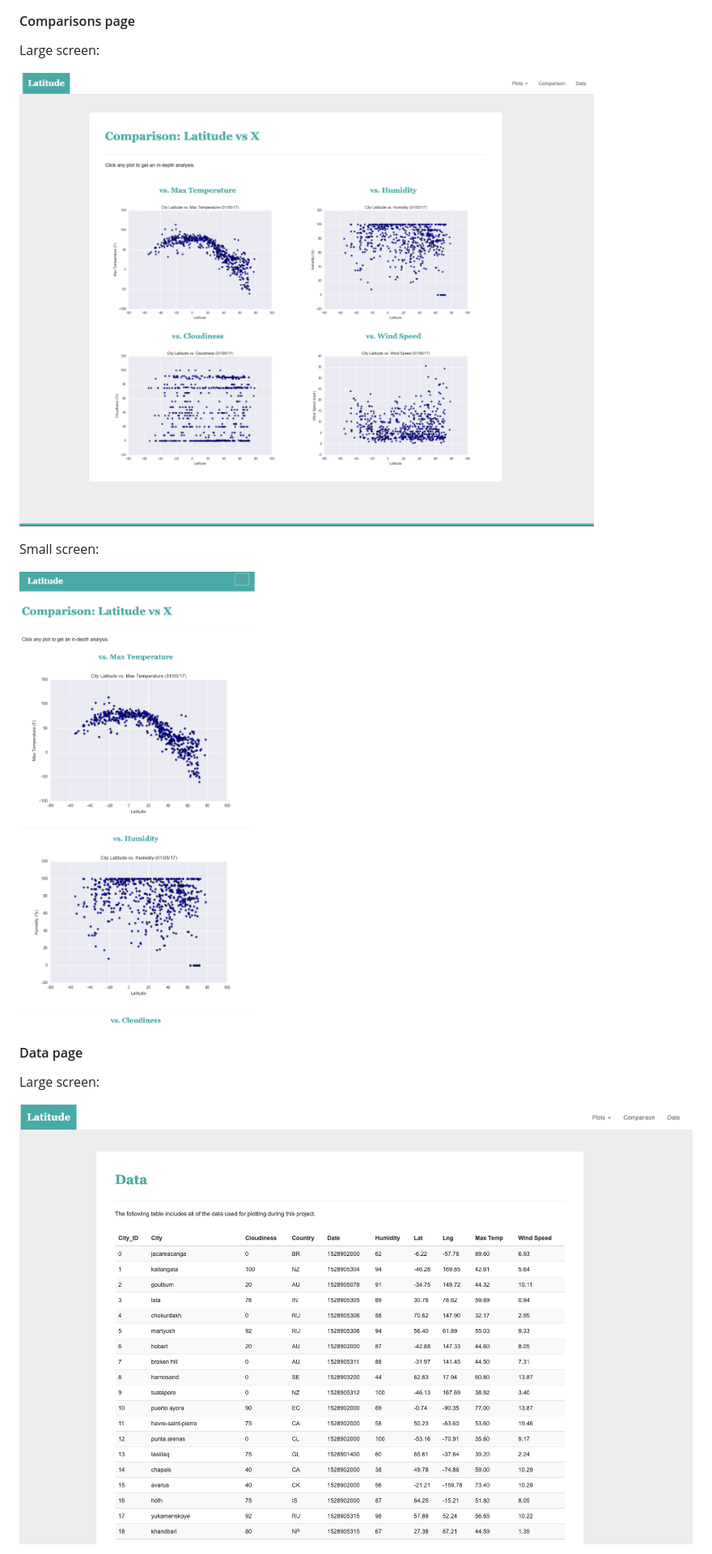
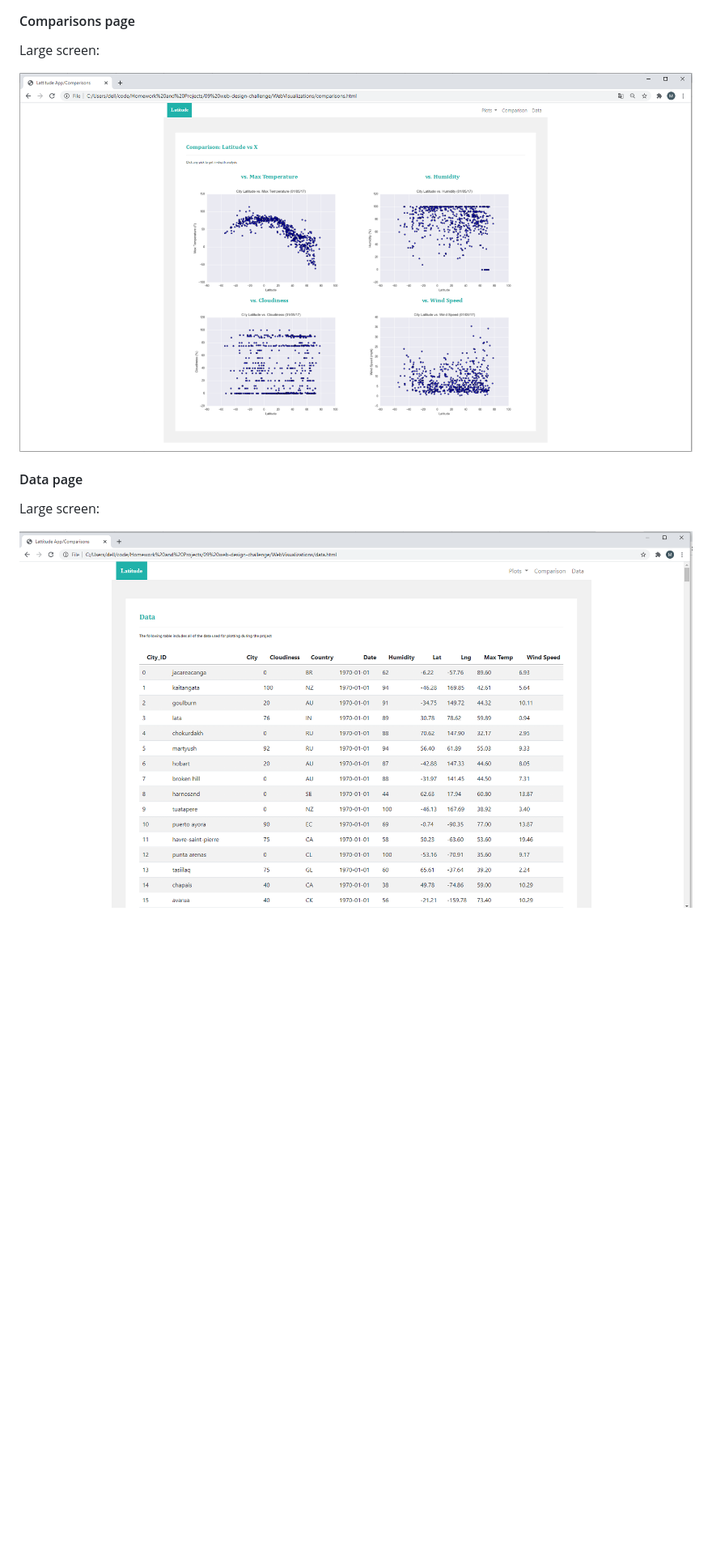
Before and after one commit to mmarange/Web-Design-Challenge, a Markdown page: WebVisualizations/README.md, the part around the change printed below. Shown: that part at 81% size. Rendered like a GitHub page; pictures changed too: WebVisualizations/Images/Comparison_large.PNG (added), WebVisualizations/Images/Data_large.PNG (added); blank space fills up the shorter version.

```diff
--- a/WebVisualizations/README.md
+++ b/WebVisualizations/README.md
@@ -97,16 +12,14 @@ Small screen:
 
 Large screen:
 
-![comparison page large screen](Images/comparison-lg.png)
+![comparison page large screen](Images/Comparison_large.PNG)
 
-Small screen:
 
-![comparison page small screen](Images/comparison-sm.png)
 
 #### <a id="data-page"></a>Data page
 
 Large screen:
 
-![data page large screen](Images/data-lg.png)
+![data page large screen](Images/Data_large.PNG)
 
 
```
Also changed, not shown: other parts of WebVisualizations/README.md (+6 -97 lines), WebVisualizations/Images/HomePage_large.PNG (added), WebVisualizations/Images/Max_Temp_large.PNG (added), WebVisualizations/Images/Small_screen.PNG (added).
